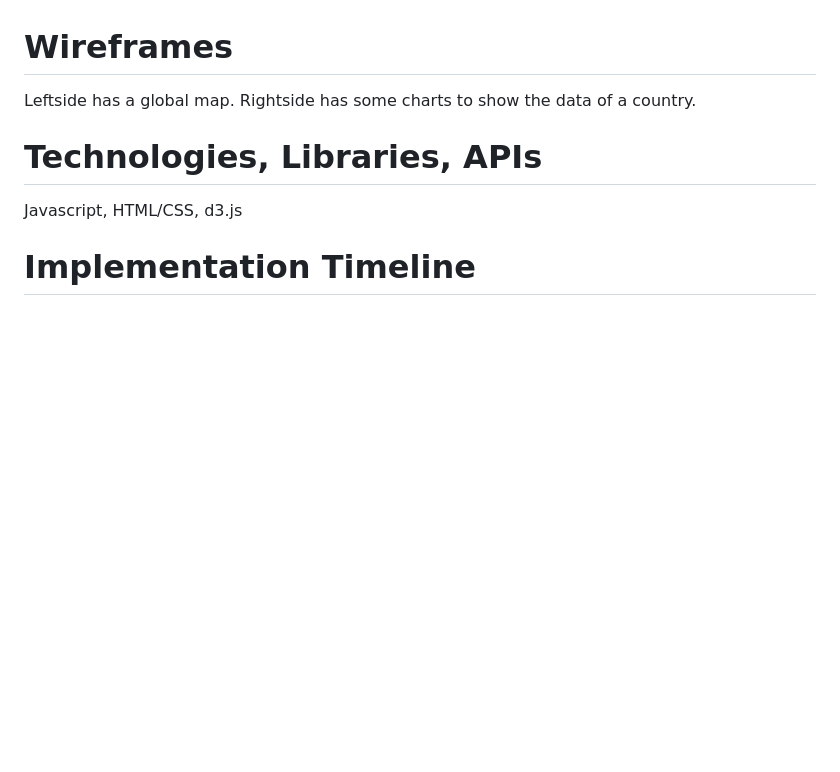
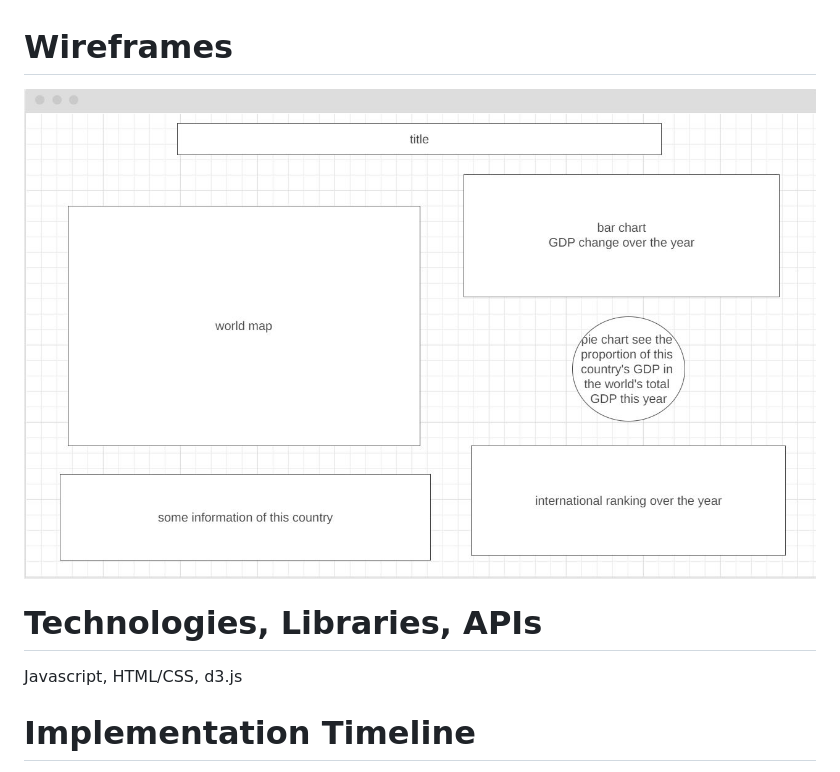
Before and after one commit to shuyangn/js_project, a Markdown page: README.md, the part around the change. Drawn GitHub-style; pictures changed too: draft.png (added); blank space fills up the shorter version.

Commit message:
add wireframes

```diff
--- a/README.md
+++ b/README.md
@@ -11,7 +11,7 @@ This project is a data visualization demo that shows the pattern of each country
 
 # Wireframes
 
-Leftside has a global map. Rightside has some charts to show the data of a country.
+![alt text](draft.png "Title")
 
 # Technologies, Libraries, APIs
 
```
